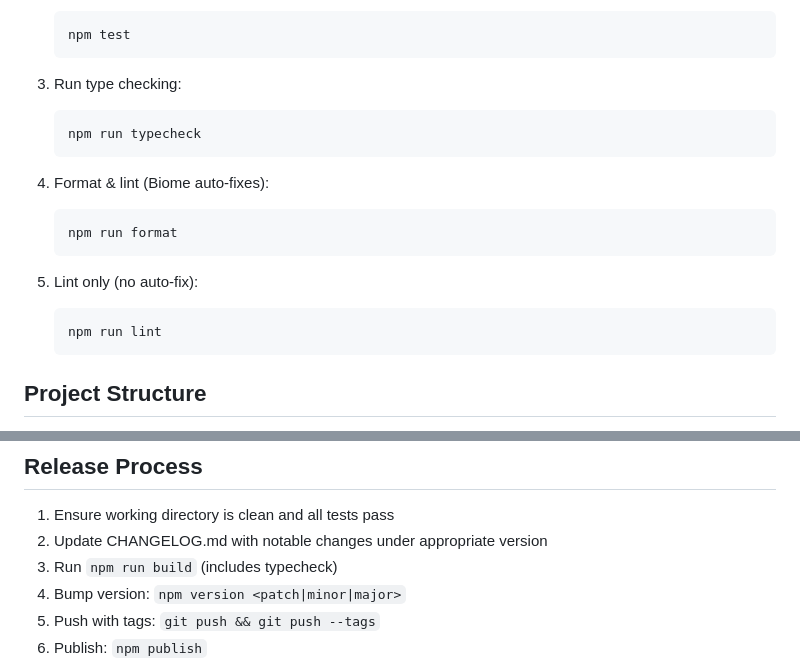
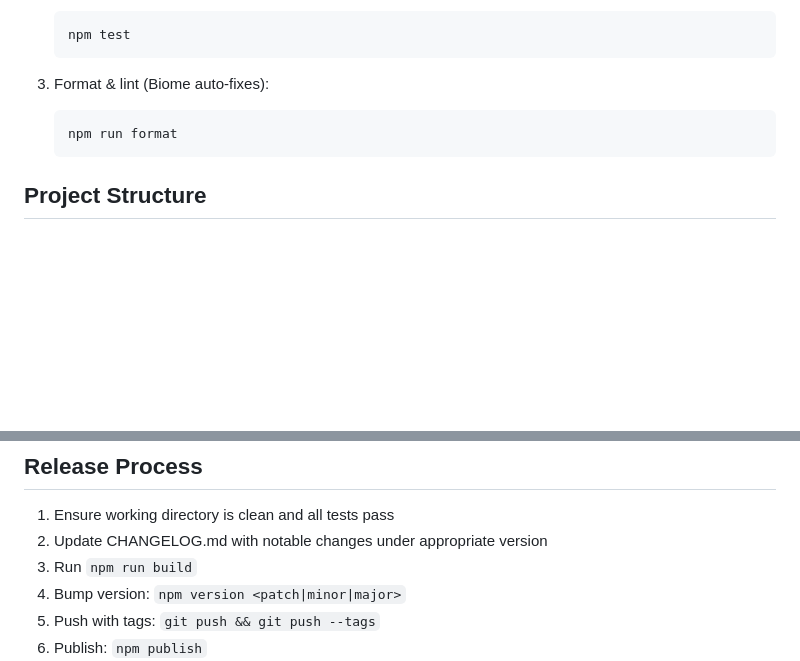
Before and after one commit to mcp-z/mcp-discovery, a Markdown page: CONTRIBUTING.md, 2 parts joined by grey strips. Rendered like a GitHub page; blank space fills up the shorter version.

Commit message:
Upgrade modules

````diff
--- a/CONTRIBUTING.md
+++ b/CONTRIBUTING.md
@@ -18,19 +18,9 @@ This project provides mDNS/DNS-SD service discovery for Model Context Protocol (
    npm test
    ```
 
-3. Run type checking:
-   ```bash
-   npm run typecheck
-   ```
-
-4. Format & lint (Biome auto-fixes):
+3. Format & lint (Biome auto-fixes):
    ```bash
    npm run format
-   ```
-
-5. Lint only (no auto-fix):
-   ```bash
-   npm run lint
    ```
 
 ## Project Structure
@@ -154,7 +144,7 @@ Before adding a new feature:
 
 1. Ensure working directory is clean and all tests pass
 2. Update CHANGELOG.md with notable changes under appropriate version
-3. Run `npm run build` (includes typecheck)
+3. Run `npm run build`
 4. Bump version: `npm version <patch|minor|major>`
 5. Push with tags: `git push && git push --tags`
 6. Publish: `npm publish`
````
